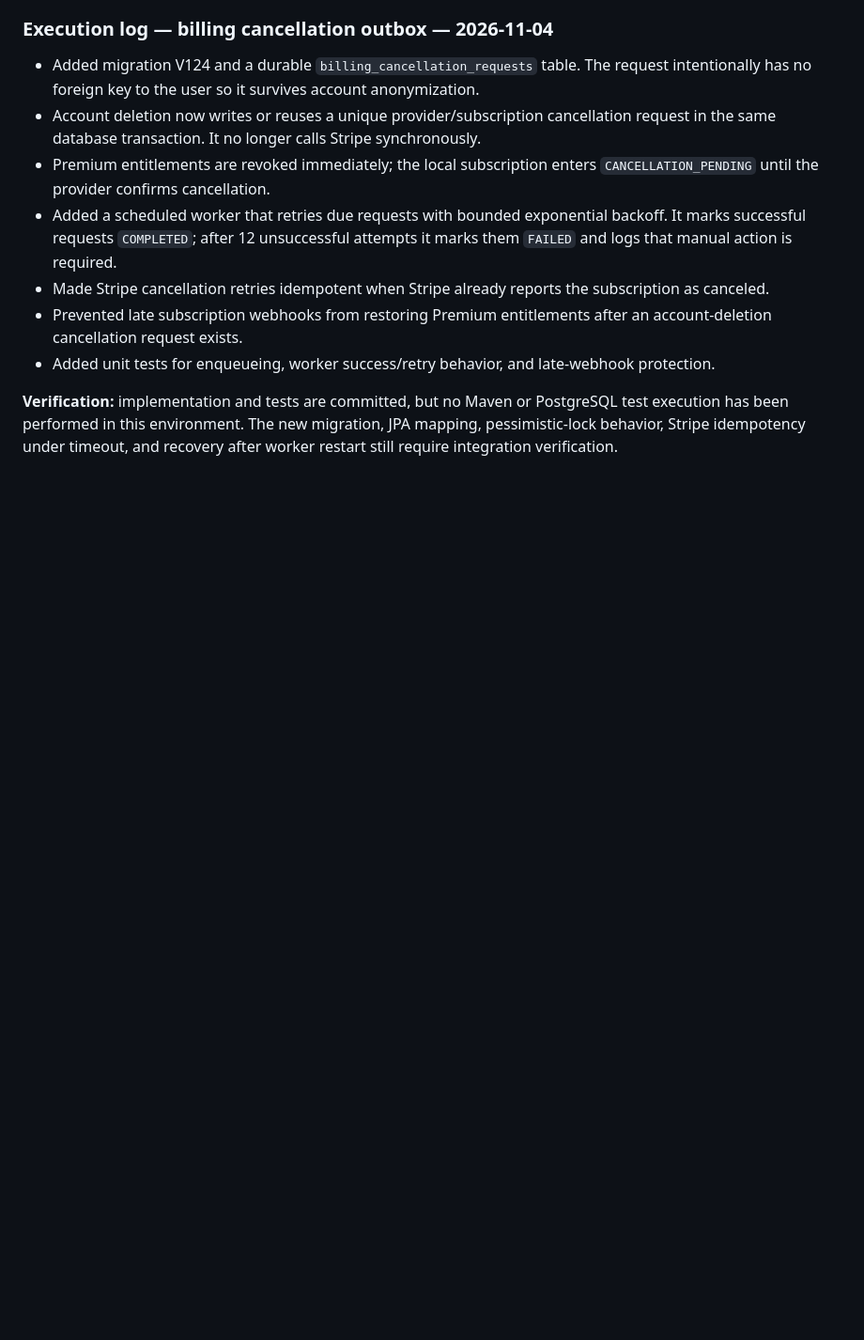
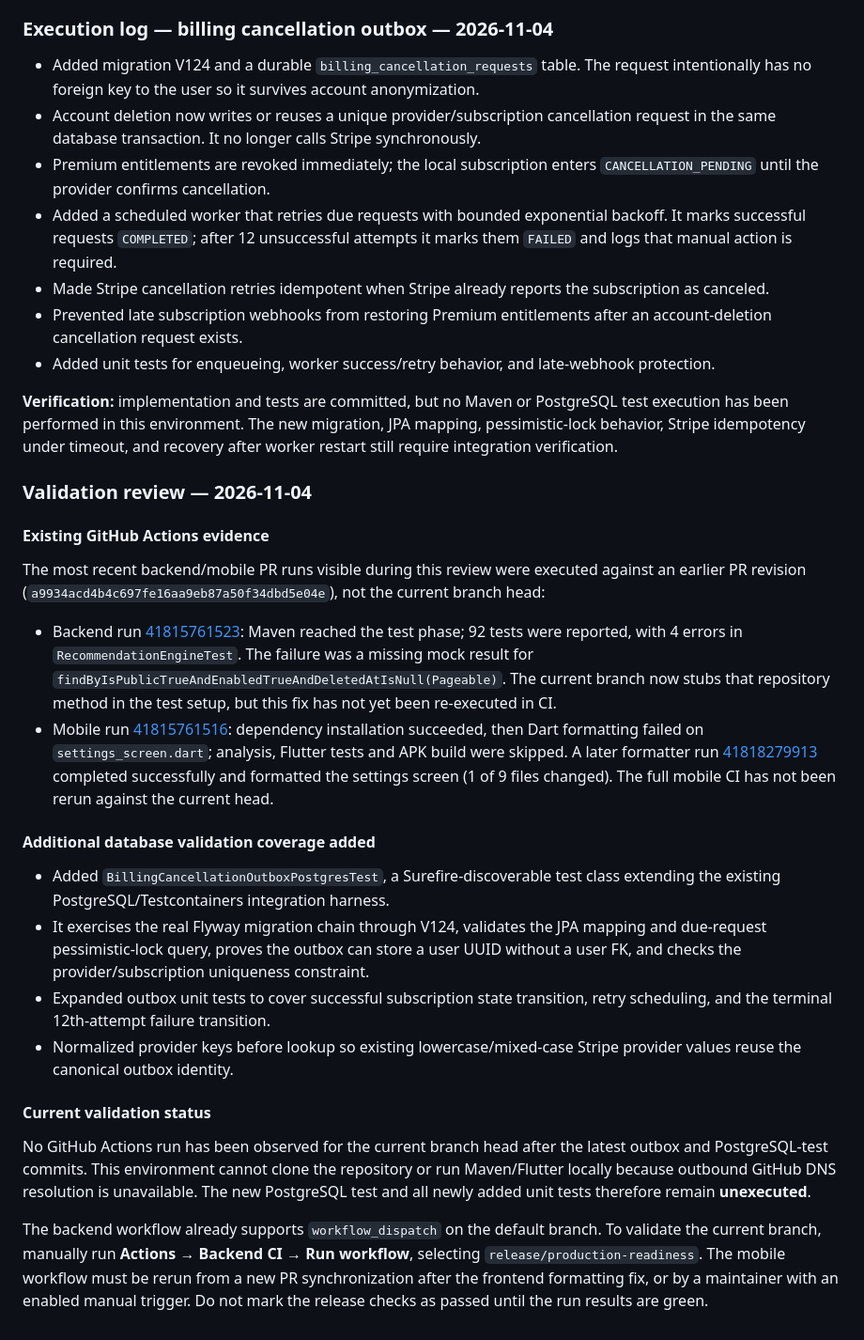
Before and after one commit to tameze-prince/PlatePilote, a Markdown page: Docs/PRODUCTION_READINESS_PLAN.md, the part around the change. Shown at 94% size. Drawn GitHub-style; blank space fills up the shorter version.

Commit message:
docs(validation): record CI findings and PostgreSQL test coverage

```diff
--- a/Docs/PRODUCTION_READINESS_PLAN.md
+++ b/Docs/PRODUCTION_READINESS_PLAN.md
@@ -234,3 +234,25 @@ The changes above are committed, but they are **not yet test-verified**.
 - Added unit tests for enqueueing, worker success/retry behavior, and late-webhook protection.
 
 **Verification:** implementation and tests are committed, but no Maven or PostgreSQL test execution has been performed in this environment. The new migration, JPA mapping, pessimistic-lock behavior, Stripe idempotency under timeout, and recovery after worker restart still require integration verification.
+
+### Validation review — 2026-11-04
+
+#### Existing GitHub Actions evidence
+
+The most recent backend/mobile PR runs visible during this review were executed against an earlier PR revision (`a9934acd4b4c697fe16aa9eb87a50f34dbd5e04e`), not the current branch head:
+
+- Backend run [41815761523](https://github.com/tameze-prince/PlatePilote/actions/runs/41815761523): Maven reached the test phase; 92 tests were reported, with 4 errors in `RecommendationEngineTest`. The failure was a missing mock result for `findByIsPublicTrueAndEnabledTrueAndDeletedAtIsNull(Pageable)`. The current branch now stubs that repository method in the test setup, but this fix has not yet been re-executed in CI.
+- Mobile run [41815761516](https://github.com/tameze-prince/PlatePilote/actions/runs/41815761516): dependency installation succeeded, then Dart formatting failed on `settings_screen.dart`; analysis, Flutter tests and APK build were skipped. A later formatter run [41818279913](https://github.com/tameze-prince/PlatePilote/actions/runs/41818279913) completed successfully and formatted the settings screen (1 of 9 files changed). The full mobile CI has not been rerun against the current head.
+
+#### Additional database validation coverage added
+
+- Added `BillingCancellationOutboxPostgresTest`, a Surefire-discoverable test class extending the existing PostgreSQL/Testcontainers integration harness.
+- It exercises the real Flyway migration chain through V124, validates the JPA mapping and due-request pessimistic-lock query, proves the outbox can store a user UUID without a user FK, and checks the provider/subscription uniqueness constraint.
+- Expanded outbox unit tests to cover successful subscription state transition, retry scheduling, and the terminal 12th-attempt failure transition.
+- Normalized provider keys before lookup so existing lowercase/mixed-case Stripe provider values reuse the canonical outbox identity.
+
+#### Current validation status
+
+No GitHub Actions run has been observed for the current branch head after the latest outbox and PostgreSQL-test commits. This environment cannot clone the repository or run Maven/Flutter locally because outbound GitHub DNS resolution is unavailable. The new PostgreSQL test and all newly added unit tests therefore remain **unexecuted**.
+
+The backend workflow already supports `workflow_dispatch` on the default branch. To validate the current branch, manually run **Actions → Backend CI → Run workflow**, selecting `release/production-readiness`. The mobile workflow must be rerun from a new PR synchronization after the frontend formatting fix, or by a maintainer with an enabled manual trigger. Do not mark the release checks as passed until the run results are green.
```
